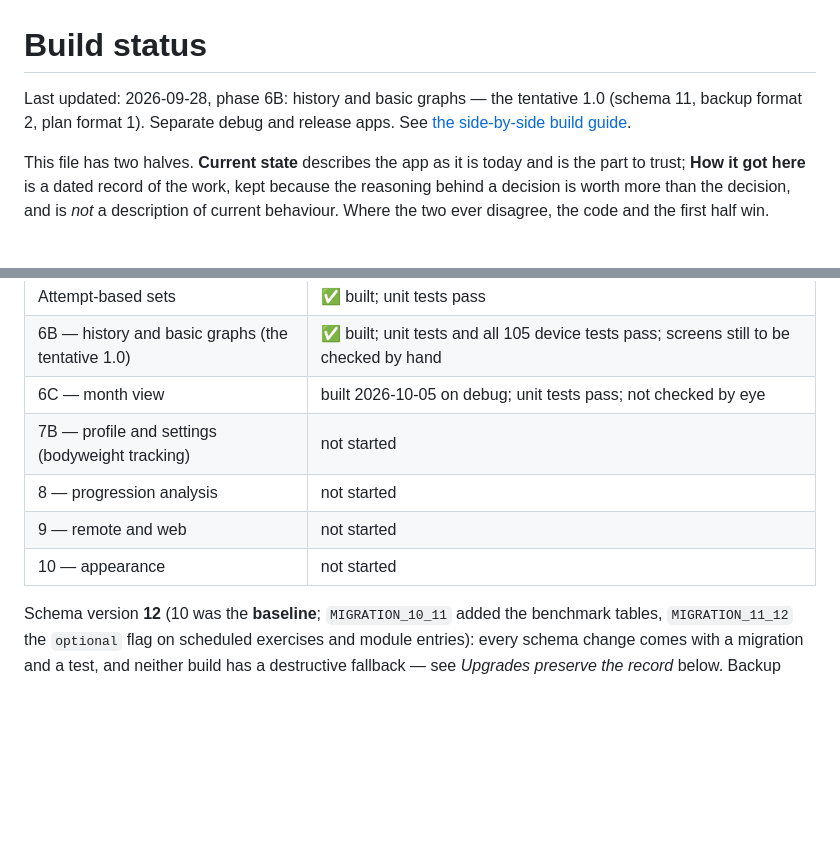
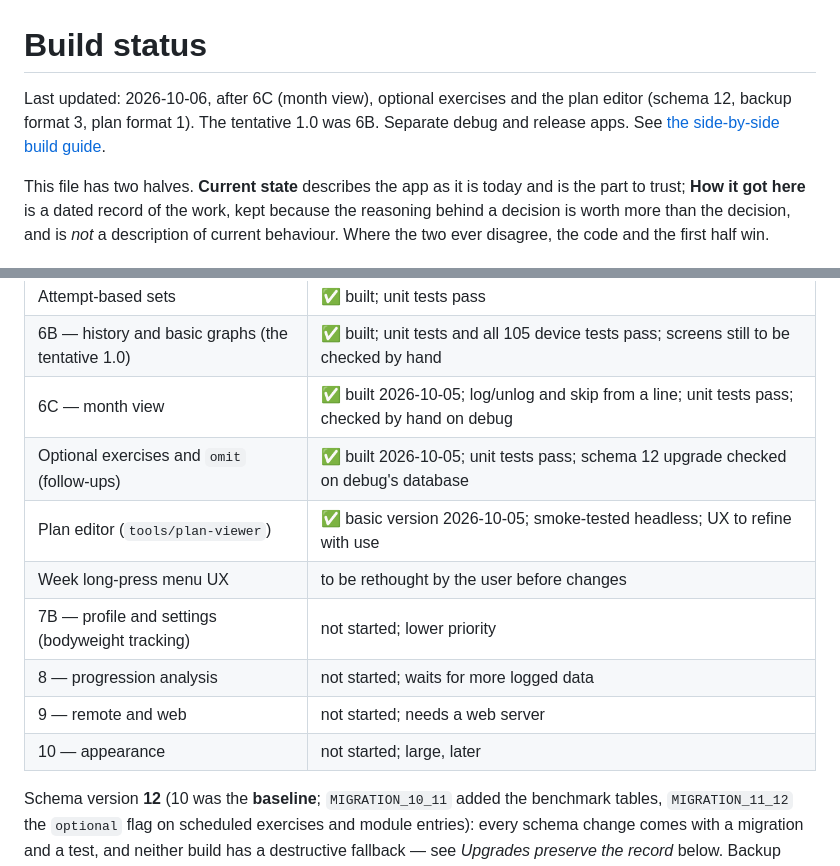
Before and after one commit to yokodake/Melete, a Markdown page: docs/build-status.md, 2 parts joined by grey strips. Drawn GitHub-style; blank space fills up the shorter version.

```diff
--- a/docs/build-status.md
+++ b/docs/build-status.md
@@ -1,7 +1,7 @@
 # Build status
 
-Last updated: 2026-09-28, phase 6B: history and basic graphs — the tentative 1.0 (schema 11,
-backup format 2, plan format 1). Separate debug and release apps. See [the side-by-side build guide](debug-release.md).
+Last updated: 2026-10-06, after 6C (month view), optional exercises and the plan editor
+(schema 12, backup format 3, plan format 1). The tentative 1.0 was 6B. Separate debug and release apps. See [the side-by-side build guide](debug-release.md).
 
 This file has two halves. **Current state** describes the app as it is today and is the part to
 trust; **How it got here** is a dated record of the work, kept because the reasoning behind a
@@ -32,11 +32,14 @@ the two ever disagree, the code and the first half win.
 | Timer polish (follow-up, after phase 6) | not started — recorded in `ui-ux-handoff.md` |
 | Attempt-based sets | ✅ built; unit tests pass |
 | 6B — history and basic graphs (the tentative 1.0) | ✅ built; unit tests and all 105 device tests pass; screens still to be checked by hand |
-| 6C — month view | built 2026-10-05 on debug; unit tests pass; not checked by eye |
-| 7B — profile and settings (bodyweight tracking) | not started |
-| 8 — progression analysis | not started |
-| 9 — remote and web | not started |
-| 10 — appearance | not started |
+| 6C — month view | ✅ built 2026-10-05; log/unlog and skip from a line; unit tests pass; checked by hand on debug |
+| Optional exercises and `omit` (follow-ups) | ✅ built 2026-10-05; unit tests pass; schema 12 upgrade checked on debug's database |
+| Plan editor (`tools/plan-viewer`) | ✅ basic version 2026-10-05; smoke-tested headless; UX to refine with use |
+| Week long-press menu UX | to be rethought by the user before changes |
+| 7B — profile and settings (bodyweight tracking) | not started; lower priority |
+| 8 — progression analysis | not started; waits for more logged data |
+| 9 — remote and web | not started; needs a web server |
+| 10 — appearance | not started; large, later |
 
 Schema version **12** (10 was the **baseline**; `MIGRATION_10_11` added the benchmark tables,
 `MIGRATION_11_12` the `optional` flag on scheduled exercises and module entries): every schema
```
Also changed, not shown: other parts of docs/build-status.md (+56 -1 lines).
